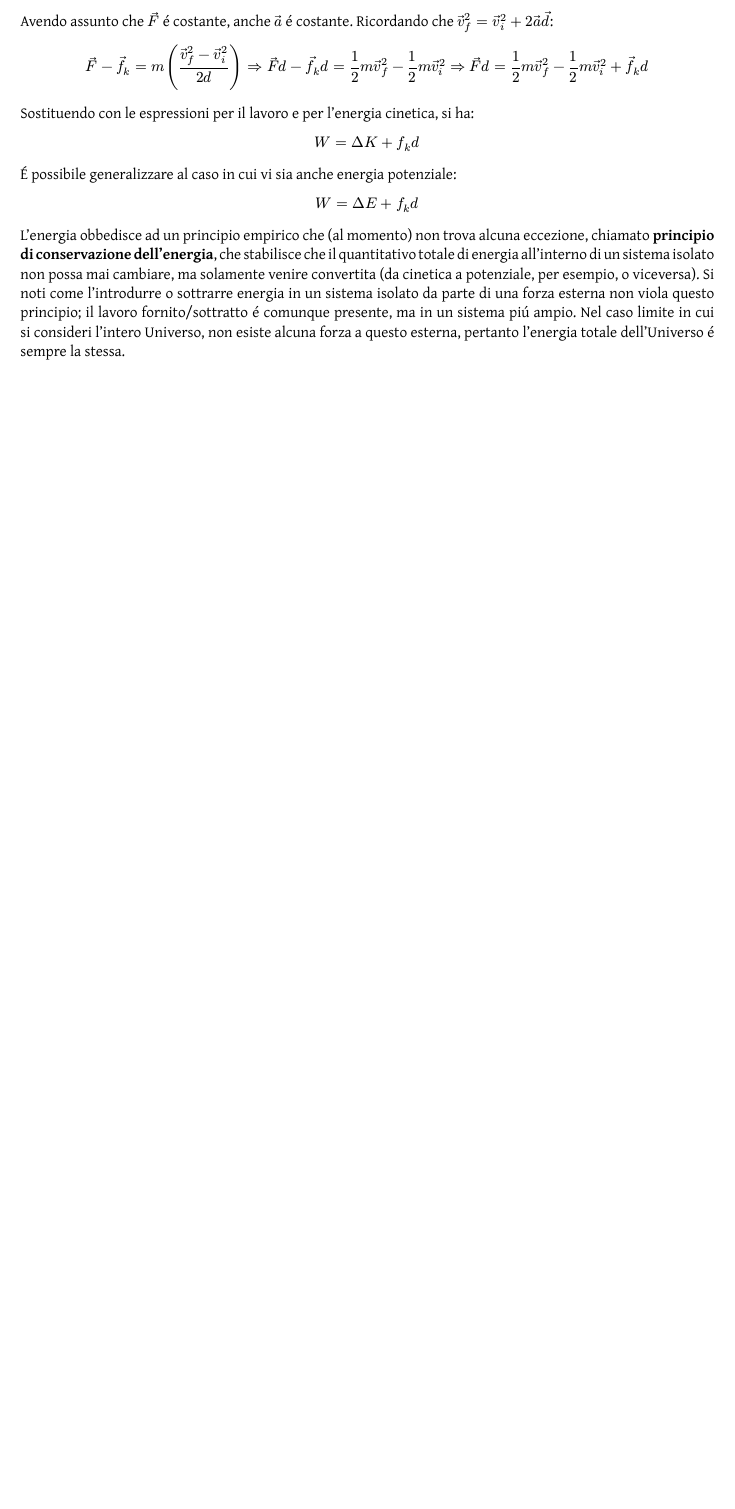
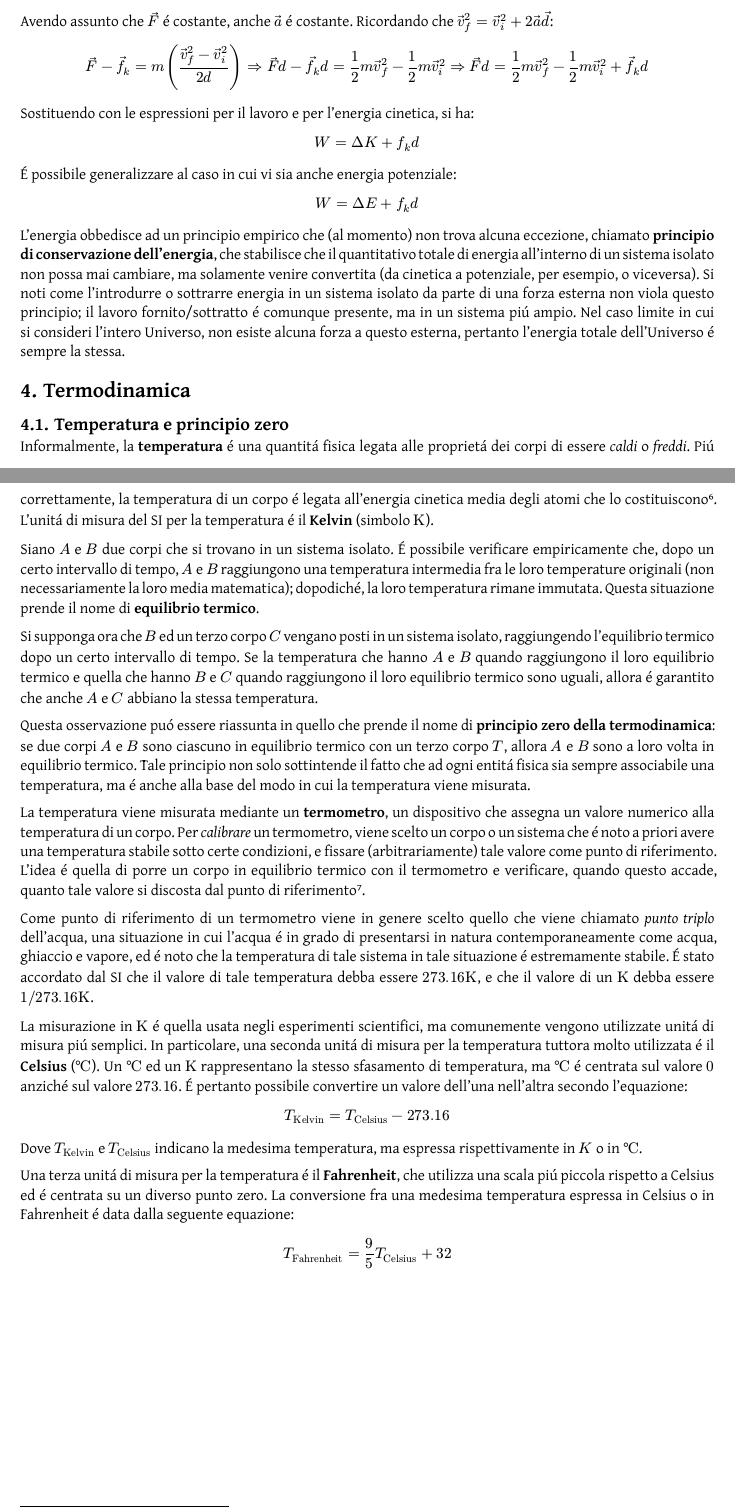
Before and after one commit to Skimmeroni/Appunti, a Typst document (Fisica/Fisica_appunti.typ, which reads Fisica/Termodinamica/Zero.typ): part of page 25 of 25 before the commit and two parts of pages 25 and 26 of 26 after it, the two joined at a grey line, cut so that both start at the same text, the shorter picture padded with empty space. The pictures show the PDF file Fisica/Fisica_appunti.pdf that the author committed with the source.

Commit message:
Fisica: aggiunto il principio zero della termodinamica

```diff
--- a/Fisica/Fisica_appunti.typ
+++ b/Fisica/Fisica_appunti.typ
@@ -51,3 +51,7 @@
 #include "Dinamica/Potenziale.typ"
 == Energia meccanica
 #include "Dinamica/Meccanica.typ"
+
+= Termodinamica
+== Temperatura e principio zero
+#include "Termodinamica/Zero.typ"
--- /dev/null
+++ b/Fisica/Termodinamica/Zero.typ
@@ -0,0 +1,5 @@
+#import "../Fisica_defs.typ": *
+
+Informalmente, la *temperatura* é una quantitá fisica legata alle
+proprietá dei corpi di essere _caldi_ o _freddi_. Piú correttamente,
+la temperatura di un corpo é legata all'energia cinetica media degli
@@ -0,0 +10,31 @@
+dell'oggetto toccato.]. L'unitá di misura del SI per la temperatura
+é il *Kelvin* (simbolo $kelvin$).
+
+Siano $A$ e $B$ due corpi che si trovano in un sistema isolato.
+É possibile verificare empiricamente che, dopo un certo intervallo
+di tempo, $A$ e $B$ raggiungono una temperatura intermedia fra le
+loro temperature originali (non necessariamente la loro media matematica);
+dopodiché, la loro temperatura rimane immutata. Questa situazione prende
+il nome di *equilibrio termico*.
+
+Si supponga ora che $B$ ed un terzo corpo $C$ vengano posti in un sistema
+isolato, raggiungendo l'equilibrio termico dopo un certo intervallo di
+tempo. Se la temperatura che hanno $A$ e $B$ quando raggiungono il loro
+equilibrio termico e quella che hanno $B$ e $C$ quando raggiungono il
+loro equilibrio termico sono uguali, allora é garantito che anche $A$
+e $C$ abbiano la stessa temperatura.
+
+Questa osservazione puó essere riassunta in quello che prende il nome di
+*principio zero della termodinamica*: se due corpi $A$ e $B$ sono ciascuno
+in equilibrio termico con un terzo corpo $T$, allora $A$ e $B$ sono a loro
+volta in equilibrio termico. Tale principio non solo sottintende il fatto
+che ad ogni entitá fisica sia sempre associabile una temperatura, ma é
+anche alla base del modo in cui la temperatura viene misurata.
+
+La temperatura viene misurata mediante un *termometro*, un dispositivo
+che assegna un valore numerico alla temperatura di un corpo. Per _calibrare_
+un termometro, viene scelto un corpo o un sistema che é noto a priori avere
+una temperatura stabile sotto certe condizioni, e fissare (arbitrariamente)
+tale valore come punto di riferimento. L'idea é quella di porre un corpo in
+equilibrio termico con il termometro e verificare, quando questo accade,
+quanto tale valore si discosta dal punto di riferimento #footnote[A dire
@@ -0,0 +45,28 @@
+Come punto di riferimento di un termometro viene in genere scelto quello
+che viene chiamato _punto triplo_ dell'acqua, una situazione in cui l'acqua
+é in grado di presentarsi in natura contemporaneamente come acqua, ghiaccio
+e vapore, ed é noto che la temperatura di tale sistema in tale situazione
+é estremamente stabile. É stato accordato dal SI che il valore di tale
+temperatura debba essere $273.16 kelvin$, e che il valore di un $kelvin$
+debba essere $1 slash 273.16 kelvin$.
+
+La misurazione in $kelvin$ é quella usata negli esperimenti scientifici,
+ma comunemente vengono utilizzate unitá di misura piú semplici. In
+particolare, una seconda unitá di misura per la temperatura tuttora
+molto utilizzata é il *Celsius* ($degreeCelsius$). Un $degreeCelsius$
+ed un $kelvin$ rappresentano la stesso sfasamento di temperatura, ma
+$degreeCelsius$ é centrata sul valore $0$ anziché sul valore $273.16$.
+É pertanto possibile convertire un valore dell'una nell'altra secondo
+l'equazione:
+
+$ T_("Kelvin") = T_("Celsius") - 273.16 $
+
+Dove $T_("Kelvin")$ e $T_("Celsius")$ indicano la medesima temperatura,
+ma espressa rispettivamente in $K$ o in $degreeCelsius$.
+
+Una terza unitá di misura per la temperatura é il *Fahrenheit*, che
+utilizza una scala piú piccola rispetto a Celsius ed é centrata su
+un diverso punto zero. La conversione fra una medesima temperatura
+espressa in Celsius o in Fahrenheit é data dalla seguente equazione:
+
+$ T_("Fahrenheit") = frac(9, 5) T_("Celsius") + 32 $
```
Also changed, not shown: Fisica/Fisica_appunti.pdf, Fisica/Termodinamica/Zero.typ (8 more changed lines).
